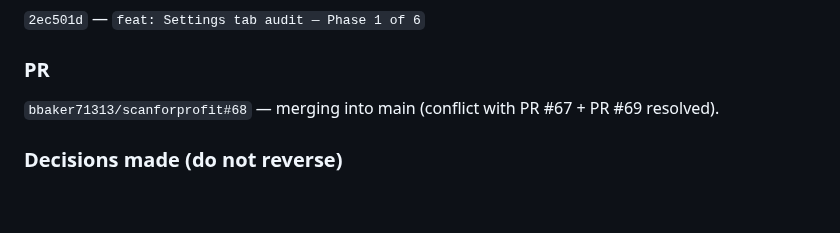
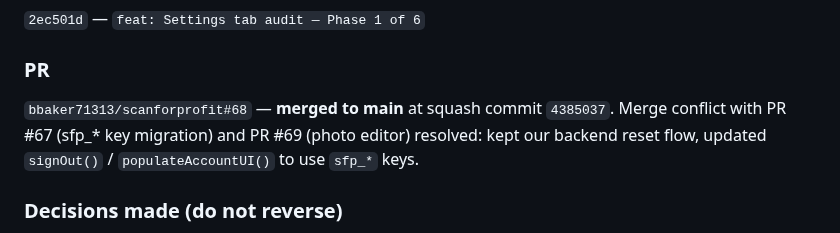
Before and after one commit to bbaker71313/flippd, a Markdown page: docs/HANDOFF.md, the part around the change. Rendered like a GitHub page; blank space fills up the shorter version.

Commit message:
docs: mark PR #68 merged in HANDOFF.md — end of Phase 1 session
Co-Authored-By: Claude Sonnet 4.6 <noreply@anthropic.com>
Claude-Session: https://claude.ai/code/session_01UjATHqoGqWssy8Xt4kE1J5

```diff
--- a/docs/HANDOFF.md
+++ b/docs/HANDOFF.md
@@ -33,7 +33,7 @@ This file is the persistent session context. Update it at the end of every Claud
 `2ec501d` — `feat: Settings tab audit — Phase 1 of 6`
 
 ### PR
-`bbaker71313/scanforprofit#68` — merging into main (conflict with PR #67 + PR #69 resolved).
+`bbaker71313/scanforprofit#68` — **merged to main** at squash commit `4385037`. Merge conflict with PR #67 (sfp_* key migration) and PR #69 (photo editor) resolved: kept our backend reset flow, updated `signOut()` / `populateAccountUI()` to use `sfp_*` keys.
 
 ### Decisions made (do not reverse)
 - `startCheckout()` calls `stripe-checkout` function directly via its own URL — not routed through `claude-proxy`.
```
